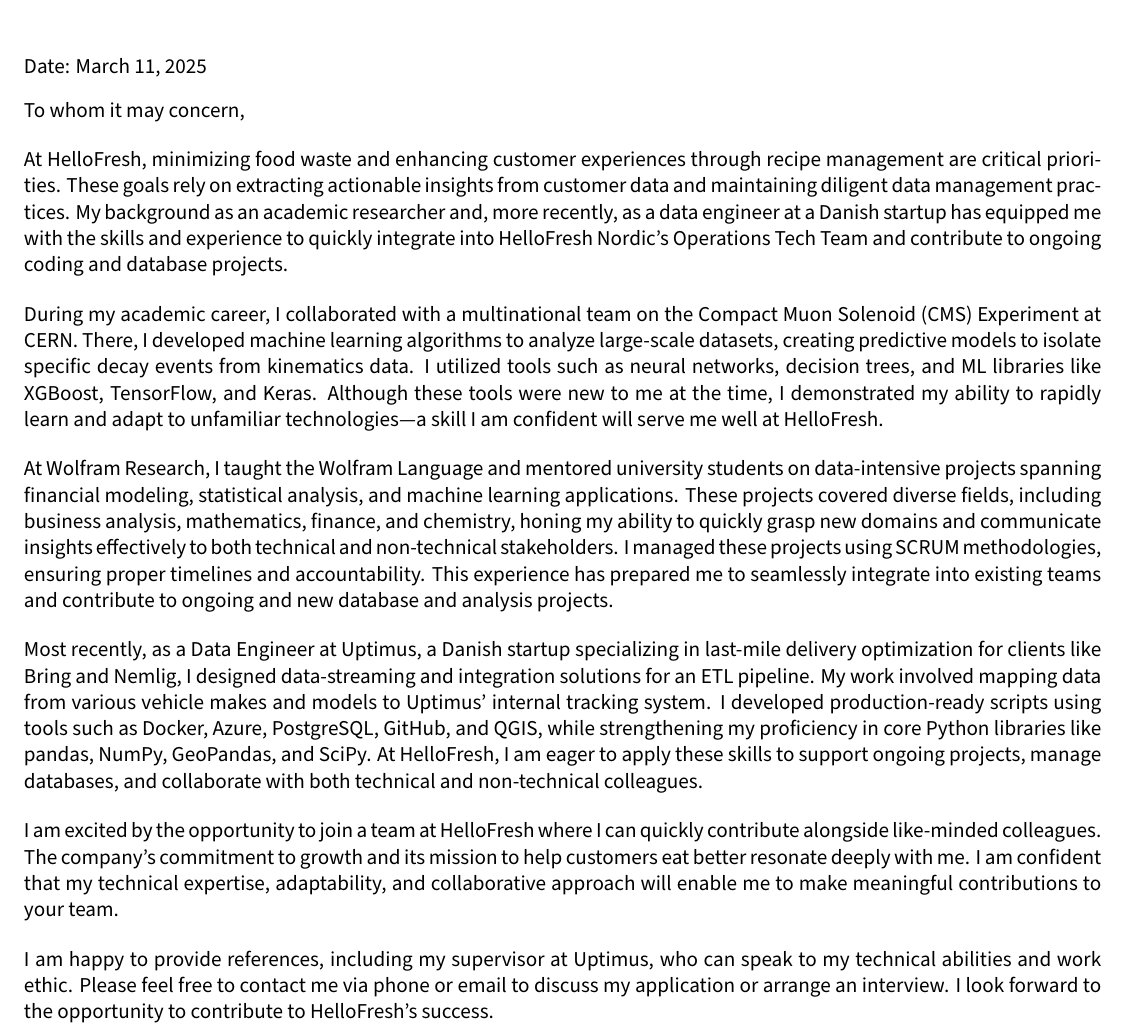
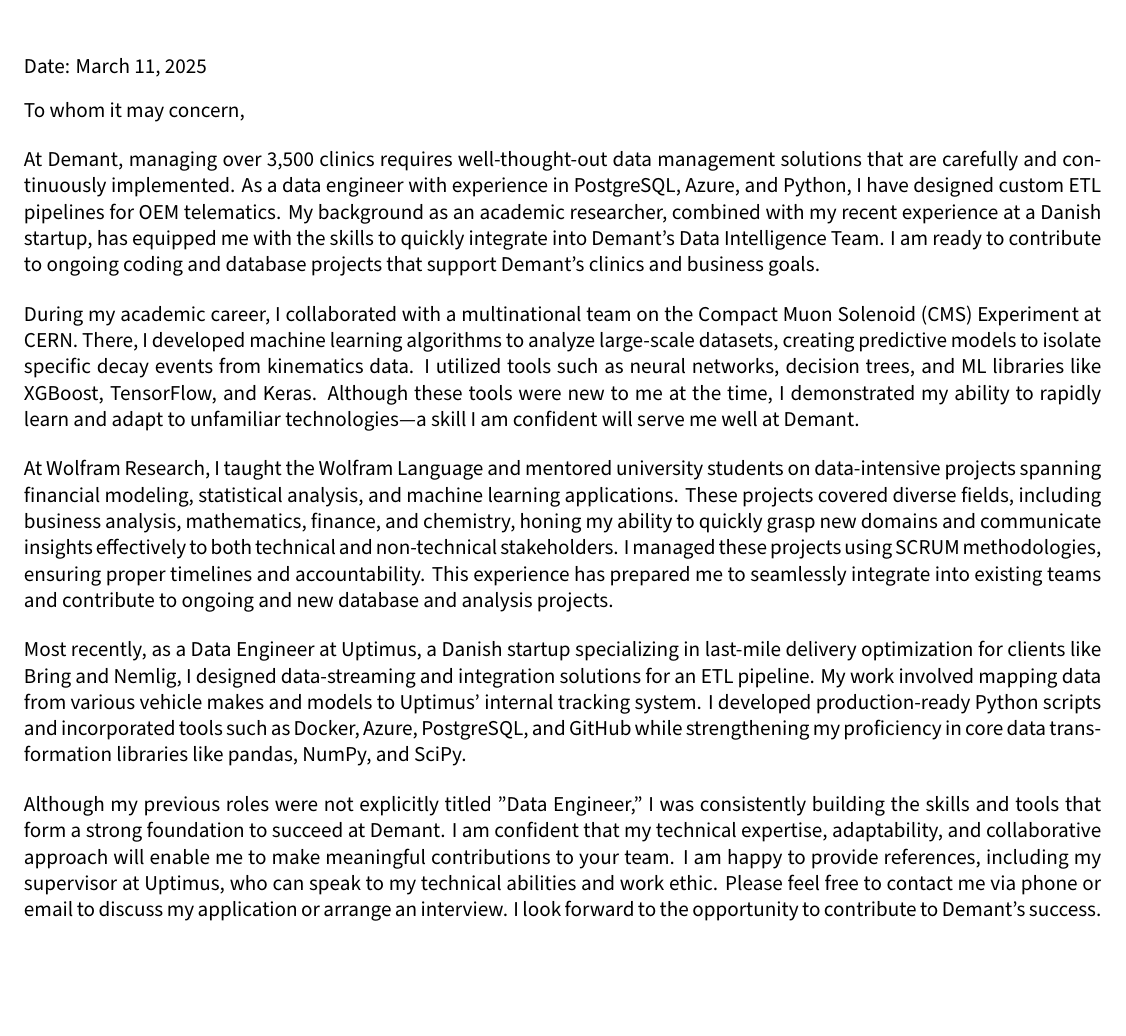
Before and after one commit to phyzach/LaTeX, a LaTeX CV (CV_and_CoverLetter/Cover Letter - Professional 2/CoverLetterZachShelton.tex): part of the page, cut so that both start at the same text, the shorter picture padded with empty space. Compiled offline with XeLaTeX.

Commit message:
Updated CV and Cover Letter 2 for Deamant Cloud Data Engineering Role

```diff
--- a/CV_and_CoverLetter/Cover Letter - Professional 2/CoverLetterZachShelton.tex
+++ b/CV_and_CoverLetter/Cover Letter - Professional 2/CoverLetterZachShelton.tex
@@ -115,17 +115,15 @@
 
 To whom it may concern,
 
-At HelloFresh, minimizing food waste and enhancing customer experiences through recipe management are critical priorities. These goals rely on extracting actionable insights from customer data and maintaining diligent data management practices. My background as an academic researcher and, more recently, as a data engineer at a Danish startup has equipped me with the skills and experience to quickly integrate into HelloFresh Nordic's Operations Tech Team and contribute to ongoing coding and database projects.
+At Demant, managing over 3,500 clinics requires well-thought-out data management solutions that are carefully and continuously implemented. As a data engineer with experience in PostgreSQL, Azure, and Python, I have designed custom ETL pipelines for OEM telematics. My background as an academic researcher, combined with my recent experience at a Danish startup, has equipped me with the skills to quickly integrate into Demant's Data Intelligence Team. I am ready to contribute to ongoing coding and database projects that support Demant's clinics and business goals.
 
-During my academic career, I collaborated with a multinational team on the Compact Muon Solenoid (CMS) Experiment at CERN. There, I developed machine learning algorithms to analyze large-scale datasets, creating predictive models to isolate specific decay events from kinematics data. I utilized tools such as neural networks, decision trees, and ML libraries like XGBoost, TensorFlow, and Keras. Although these tools were new to me at the time, I demonstrated my ability to rapidly learn and adapt to unfamiliar technologies—a skill I am confident will serve me well at HelloFresh.
+During my academic career, I collaborated with a multinational team on the Compact Muon Solenoid (CMS) Experiment at CERN. There, I developed machine learning algorithms to analyze large-scale datasets, creating predictive models to isolate specific decay events from kinematics data. I utilized tools such as neural networks, decision trees, and ML libraries like XGBoost, TensorFlow, and Keras. Although these tools were new to me at the time, I demonstrated my ability to rapidly learn and adapt to unfamiliar technologies—a skill I am confident will serve me well at Demant.
 
 At Wolfram Research, I taught the Wolfram Language and mentored university students on data-intensive projects spanning financial modeling, statistical analysis, and machine learning applications. These projects covered diverse fields, including business analysis, mathematics, finance, and chemistry, honing my ability to quickly grasp new domains and communicate insights effectively to both technical and non-technical stakeholders. I managed these projects using SCRUM methodologies, ensuring proper timelines and accountability. This experience has prepared me to seamlessly integrate into existing teams and contribute to ongoing and new database and analysis projects.
 
-Most recently, as a Data Engineer at Uptimus, a Danish startup specializing in last-mile delivery optimization for clients like Bring and Nemlig, I designed data-streaming and integration solutions for an ETL pipeline. My work involved mapping data from various vehicle makes and models to Uptimus' internal tracking system. I developed production-ready scripts using tools such as Docker, Azure, PostgreSQL, GitHub, and QGIS, while strengthening my proficiency in core Python libraries like pandas, NumPy, GeoPandas, and SciPy. At HelloFresh, I am eager to apply these skills to support ongoing projects, manage databases, and collaborate with both technical and non-technical colleagues.
+Most recently, as a Data Engineer at Uptimus, a Danish startup specializing in last-mile delivery optimization for clients like Bring and Nemlig, I designed data-streaming and integration solutions for an ETL pipeline. My work involved mapping data from various vehicle makes and models to Uptimus' internal tracking system. I developed production-ready Python scripts and incorporated tools such as Docker, Azure, PostgreSQL, and GitHub while strengthening my proficiency in core data transformation libraries like pandas, NumPy, and SciPy.
 
-I am excited by the opportunity to join a team at HelloFresh where I can quickly contribute alongside like-minded colleagues. The company's commitment to growth and its mission to help customers eat better resonate deeply with me. I am confident that my technical expertise, adaptability, and collaborative approach will enable me to make meaningful contributions to your team.
-
-I am happy to provide references, including my supervisor at Uptimus, who can speak to my technical abilities and work ethic. Please feel free to contact me via phone or email to discuss my application or arrange an interview. I look forward to the opportunity to contribute to HelloFresh's success.
+Although my previous roles were not explicitly titled "Data Engineer," I was consistently building the skills and tools that form a strong foundation to succeed at Demant. I am confident that my technical expertise, adaptability, and collaborative approach will enable me to make meaningful contributions to your team. I am happy to provide references, including my supervisor at Uptimus, who can speak to my technical abilities and work ethic. Please feel free to contact me via phone or email to discuss my application or arrange an interview. I look forward to the opportunity to contribute to Demant's success.
 \par
 %%%
 %%%%%%% --------------------------------------------------------------------------------------
```
Also changed, not shown: CV_and_CoverLetter/Zach SheltonCV/ZachSheltonCV.tex (+1 -1 lines).
